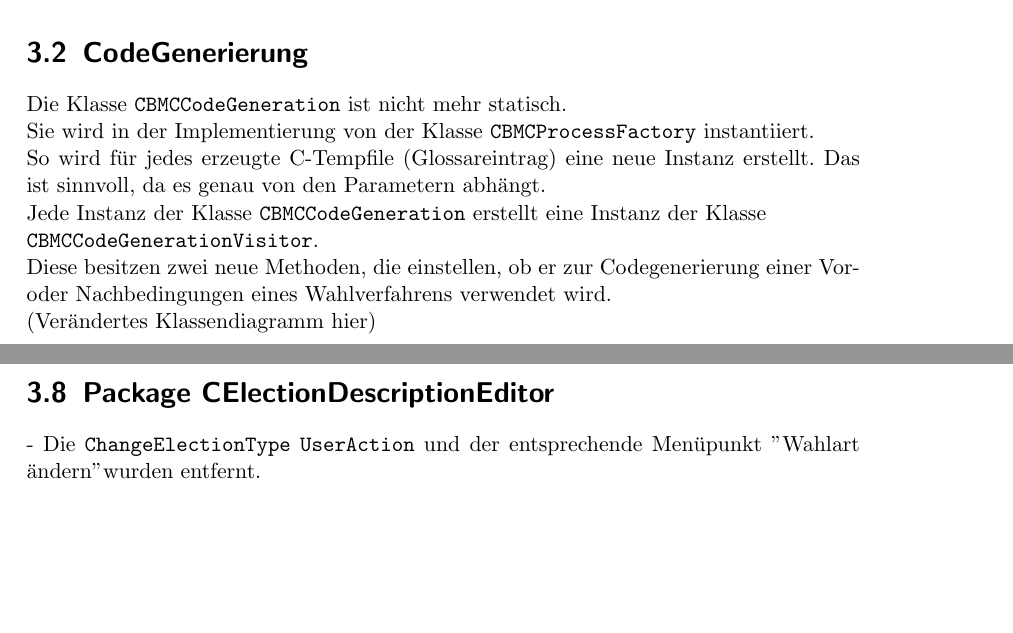
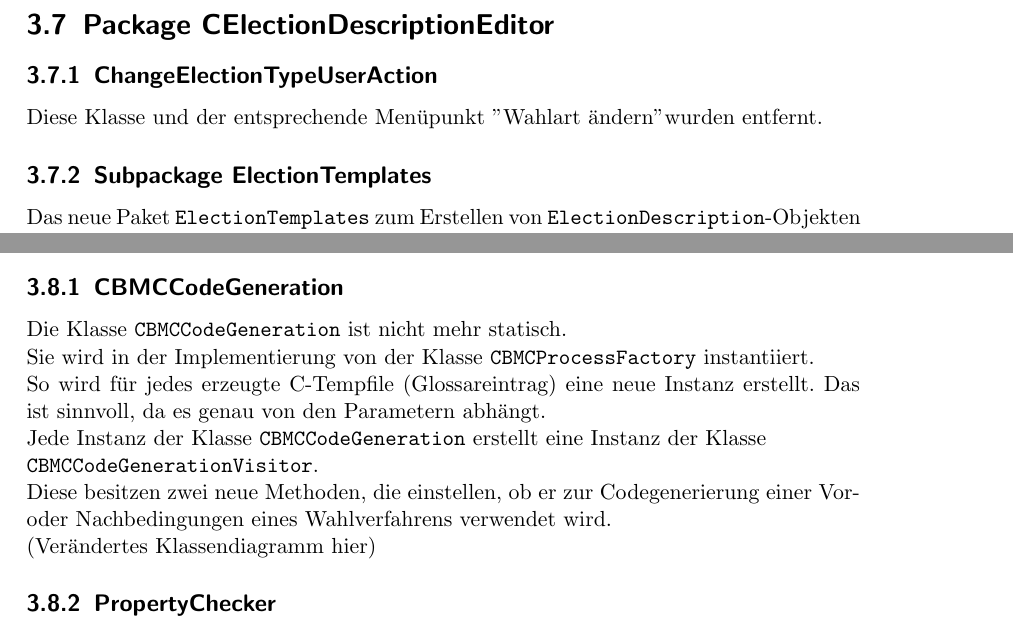
Before and after one commit to justin-hecht/pse-wahlverfahren, a LaTeX document (Implementierung/Dokument/implementierungsdokument.tex): two parts of pages 8 and 13 of 20 before the commit and two parts of pages 14 and 15 of 21 after it, joined at a grey line, cut at the place of the change, the shorter picture padded with empty space. Compiled offline with pdfLaTeX.

Commit message:
formatting

```diff
--- a/Implementierung/Dokument/implementierungsdokument.tex
+++ b/Implementierung/Dokument/implementierungsdokument.tex
@@ -59,16 +59,6 @@ Allen Interfaces zu Paketen mit GUI wurden die Methoden \verb!stopReacting! und
 Es wurde das Interface \verb!ProjectSource! hinzugefügt. Es wird von \verb!ParameterEditor! implementiert. Damit wird es möglich, das Speichern und Laden von ganzen Projekten in zukünftigen Versionen leichter einem anderen Fenster als dem Parametereditor zu überlassen. \\
 \subsection{isCorrect}
 Interfaces zu Paketen, die Daten für die Analyse bereitstellen, wurde die Methode \verb!isCorrect! hinzugefügt. Damit kann vor Start einer Analyse überprüft werden, ob die bereitgestellten Daten frei von Fehlern sind, die die Analyse beeinträchtigen würden.
-
-
-\section{CodeGenerierung}
-
-Die Klasse \verb!CBMCCodeGeneration! ist nicht mehr statisch. \\
-Sie wird in der Implementierung von der Klasse \verb!CBMCProcessFactory! instantiiert. \\
-So wird für jedes erzeugte C-Tempfile (Glossareintrag) eine neue Instanz erstellt. Das ist sinnvoll, da es genau von den Parametern abhängt. \\
-Jede Instanz der Klasse \verb!CBMCCodeGeneration! erstellt eine Instanz der Klasse \\\verb!CBMCCodeGenerationVisitor!. \\
-Diese besitzen zwei neue Methoden, die einstellen, ob er zur Codegenerierung einer Vor- oder Nachbedingungen eines Wahlverfahrens verwendet wird.  \\
-(Verändertes Klassendiagramm hier)
 
 \section{UserActions}
 Alle \verb!UserActions! der vier GUIs haben jetzt nur noch einen Verweis auf den ihnen zugehörigen Controller, und holen sich von diesem mit Gettern die von ihnen gebrauchten Klassen (\verb!FileChooser!, \verb!SaveBeforeChangeHandler!...).
@@ -146,8 +136,10 @@ Er bekommt vom Builder nun eine Referenz auf die \verb!PropertyList!-Instanz, da
 
 \section{Package CElectionDescriptionEditor}
 
-- Die \verb!ChangeElectionType! \verb!UserAction! und der entsprechende Menüpunkt "Wahlart ändern" wurden entfernt. \\
-- Das neue Paket \verb!ElectionTemplates! kam hinzu. Dieses enthält folgende Klassen:\\
+\subsection{ChangeElectionTypeUserAction}
+Diese Klasse und der entsprechende Menüpunkt "Wahlart ändern" wurden entfernt.
+\subsection{Subpackage ElectionTemplates}
+Das neue Paket \verb!ElectionTemplates! zum Erstellen von \verb!ElectionDescription!-Objekten kam hinzu. Dieses enthält folgende Klassen:
 \begin{itemize}
 \item \verb!ElectionTemplateHandler!: Gibt alle Election Input und Output Datentypen und deren ids aus.
 \item \verb!ElectionTemplateChooser!: Zeigt dem Benutzer einen Dialog, welcher es ermöglicht Input und Result eines neuen Wahlverfahrens zu wählen.
@@ -159,3 +151,11 @@ Die C-Fehlerfindung findet nun ausschließlich über Aufruf eines externen Compi
 \includegraphics[scale=0.5]{CErrorChecking.pdf}
 
 \section{Package PropertyChecker}
+\subsection{CBMCCodeGeneration}
+Die Klasse \verb!CBMCCodeGeneration! ist nicht mehr statisch. \\
+Sie wird in der Implementierung von der Klasse \verb!CBMCProcessFactory! instantiiert. \\
+So wird für jedes erzeugte C-Tempfile (Glossareintrag) eine neue Instanz erstellt. Das ist sinnvoll, da es genau von den Parametern abhängt. \\
+Jede Instanz der Klasse \verb!CBMCCodeGeneration! erstellt eine Instanz der Klasse \\\verb!CBMCCodeGenerationVisitor!. \\
+Diese besitzen zwei neue Methoden, die einstellen, ob er zur Codegenerierung einer Vor- oder Nachbedingungen eines Wahlverfahrens verwendet wird.  \\
+(Verändertes Klassendiagramm hier)
+\subsection{PropertyChecker}
```
Also changed, not shown: Implementierung/Dokument/implementierungsdokument.pdf, Implementierung/Dokument/implementierungsdokument.tex (23 more changed lines), 4 other files.
